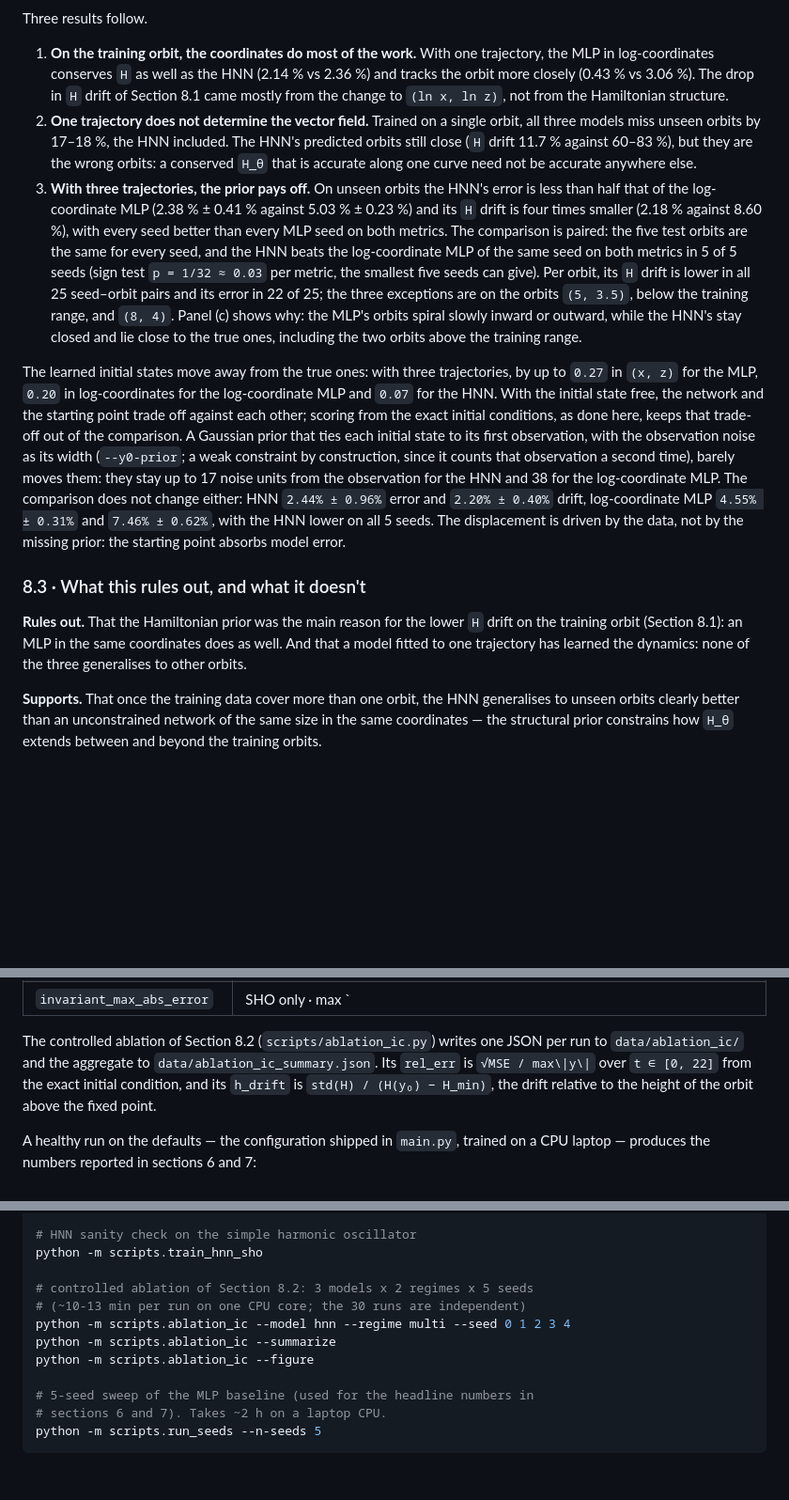
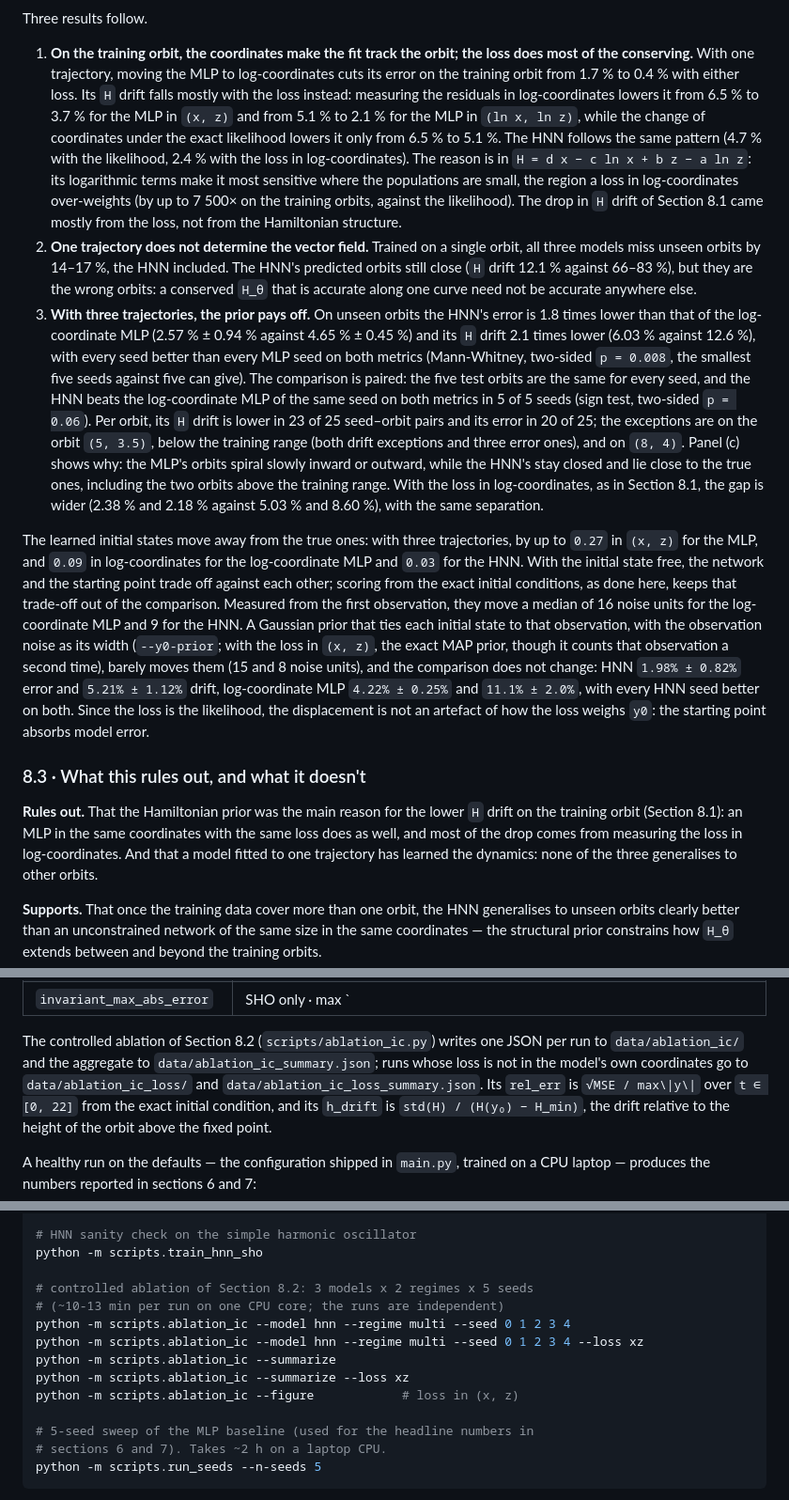
Before and after one commit to crozol/02-neural-odes, a Markdown page: README.md, 3 parts joined by grey strips. Shown at 94% size. GitHub-like rendering; blank space fills up the shorter version.

```diff
--- a/README.md
+++ b/README.md
@@ -536,50 +557,65 @@ five test orbits. "Training orbit" is the orbit from `(10, 5)`, integrated over
 Three results follow.
 
-1. **On the training orbit, the coordinates do most of the work.** With one
-   trajectory, the MLP in log-coordinates conserves `H` as well as the HNN
-   (2.14 % vs 2.36 %) and tracks the orbit more closely (0.43 % vs 3.06 %).
-   The drop in `H` drift of Section 8.1 came mostly from the change to
-   `(ln x, ln z)`, not from the Hamiltonian structure.
+1. **On the training orbit, the coordinates make the fit track the orbit;
+   the loss does most of the conserving.** With one trajectory, moving the
+   MLP to log-coordinates cuts its error on the training orbit from 1.7 % to
+   0.4 % with either loss. Its `H` drift falls mostly with the loss instead:
+   measuring the residuals in log-coordinates lowers it from 6.5 % to 3.7 %
+   for the MLP in `(x, z)` and from 5.1 % to 2.1 % for the MLP in
+   `(ln x, ln z)`, while the change of coordinates under the exact
+   likelihood lowers it only from 6.5 % to 5.1 %. The HNN follows the same
+   pattern (4.7 % with the likelihood, 2.4 % with the loss in
+   log-coordinates). The reason is in `H = d x − c ln x + b z − a ln z`: its
+   logarithmic terms make it most sensitive where the populations are small,
+   the region a loss in log-coordinates over-weights (by up to 7 500× on the
+   training orbits, against the likelihood). The drop in `H` drift of
+   Section 8.1 came mostly from the loss, not from the Hamiltonian
+   structure.
 2. **One trajectory does not determine the vector field.** Trained on a
-   single orbit, all three models miss unseen orbits by 17–18 %, the HNN
-   included. The HNN's predicted orbits still close (`H` drift 11.7 % against
-   60–83 %), but they are the wrong orbits: a conserved `H_θ` that is
+   single orbit, all three models miss unseen orbits by 14–17 %, the HNN
+   included. The HNN's predicted orbits still close (`H` drift 12.1 % against
+   66–83 %), but they are the wrong orbits: a conserved `H_θ` that is
    accurate along one curve need not be accurate anywhere else.
 3. **With three trajectories, the prior pays off.** On unseen orbits the
-   HNN's error is less than half that of the log-coordinate MLP
-   (2.38 % ± 0.41 % against 5.03 % ± 0.23 %) and its `H` drift is four times
-   smaller (2.18 % against 8.60 %), with every seed better than every MLP
-   seed on both metrics. The comparison is paired: the five test orbits are
-   the same for every seed, and the HNN beats the log-coordinate MLP of the
-   same seed on both metrics in 5 of 5 seeds (sign test `p = 1/32 ≈ 0.03`
-   per metric, the smallest five seeds can give). Per orbit, its `H` drift is
-   lower in all 25 seed–orbit pairs and its error in 22 of 25; the three
-   exceptions are on the orbits `(5, 3.5)`, below the training range, and
-   `(8, 4)`. Panel (c) shows why: the MLP's orbits spiral slowly
-   inward or outward, while the HNN's stay closed and lie close to the true
-   ones, including the two orbits above the training range.
+   HNN's error is 1.8 times lower than that of the log-coordinate MLP
+   (2.57 % ± 0.94 % against 4.65 % ± 0.45 %) and its `H` drift 2.1 times
+   lower (6.03 % against 12.6 %), with every seed better than every MLP seed
+   on both metrics (Mann-Whitney, two-sided `p = 0.008`, the smallest five
+   seeds against five can give). The comparison is paired: the five test
+   orbits are the same for every seed, and the HNN beats the
+   log-coordinate MLP of the same seed on both metrics in 5 of 5 seeds
+   (sign test, two-sided `p = 0.06`). Per orbit, its `H` drift is lower in
+   23 of 25 seed–orbit pairs and its error in 20 of 25; the exceptions are
+   on the orbit `(5, 3.5)`, below the training range (both drift
+   exceptions and three error ones), and on `(8, 4)`. Panel (c) shows why:
+   the MLP's orbits spiral slowly inward or outward, while the HNN's stay
+   closed and lie close to the true ones, including the two orbits above
+   the training range. With the loss in log-coordinates, as in Section 8.1,
+   the gap is wider (2.38 % and 2.18 % against 5.03 % and 8.60 %), with the
+   same separation.
 
 The learned initial states move away from the true ones: with three
-trajectories, by up to `0.27` in `(x, z)` for the MLP, `0.20` in
-log-coordinates for the log-coordinate MLP and `0.07` for the HNN. With the
+trajectories, by up to `0.27` in `(x, z)` for the MLP, and `0.09` in
+log-coordinates for the log-coordinate MLP and `0.03` for the HNN. With the
 initial state free, the network and the starting point trade off against
 each other; scoring from the exact initial conditions, as done here, keeps
-that trade-off out of the comparison. A Gaussian prior that ties each
-initial state to its first observation, with the observation noise as its
-width (`--y0-prior`; a weak constraint by construction, since it counts that
-observation a second time), barely moves them: they stay up to 17 noise
-units from the observation for the HNN and 38 for the log-coordinate MLP.
-The comparison does not change either: HNN `2.44% ± 0.96%` error and
-`2.20% ± 0.40%` drift, log-coordinate MLP `4.55% ± 0.31%` and
-`7.46% ± 0.62%`, with the HNN lower on all 5 seeds. The displacement is
-driven by the data, not by the missing prior: the starting point absorbs
-model error.
+that trade-off out of the comparison. Measured from the first observation,
+they move a median of 16 noise units for the log-coordinate MLP and 9 for
+the HNN. A Gaussian prior that ties each initial state to that observation,
+with the observation noise as its width (`--y0-prior`; with the loss in
+`(x, z)`, the exact MAP prior, though it counts that observation a second
+time), barely moves them (15 and 8 noise units), and the comparison does not
+change: HNN `1.98% ± 0.82%` error and `5.21% ± 1.12%` drift, log-coordinate
+MLP `4.22% ± 0.25%` and `11.1% ± 2.0%`, with every HNN seed better on both.
+Since the loss is the likelihood, the displacement is not an artefact of how
+the loss weighs `y0`: the starting point absorbs model error.
 
 ### 8.3 · What this rules out, and what it doesn't
 
 **Rules out.** That the Hamiltonian prior was the main reason for the lower
 `H` drift on the training orbit (Section 8.1): an MLP in the same coordinates
-does as well. And that a model fitted to one trajectory has learned the
+with the same loss does as well, and most of the drop comes from measuring
+the loss in log-coordinates. And that a model fitted to one trajectory has learned the
 dynamics: none of the three generalises to other orbits.
 
 **Supports.** That once the training data cover more than one orbit, the
@@ -637,7 +673,9 @@ fields per experiment:
 
 The controlled ablation of Section 8.2 (`scripts/ablation_ic.py`) writes one
 JSON per run to `data/ablation_ic/` and the aggregate to
-`data/ablation_ic_summary.json`. Its `rel_err` is `√MSE / max\|y\|` over
+`data/ablation_ic_summary.json`; runs whose loss is not in the model's own
+coordinates go to `data/ablation_ic_loss/` and
+`data/ablation_ic_loss_summary.json`. Its `rel_err` is `√MSE / max\|y\|` over
 `t ∈ [0, 22]` from the exact initial condition, and its `h_drift` is
 `std(H) / (H(y₀) − H_min)`, the drift relative to the height of the orbit
 above the fixed point.
@@ -685,10 +723,12 @@ python -m scripts.train_hnn_lotka
 python -m scripts.train_hnn_sho
 
 # controlled ablation of Section 8.2: 3 models x 2 regimes x 5 seeds
-# (~10-13 min per run on one CPU core; the 30 runs are independent)
+# (~10-13 min per run on one CPU core; the runs are independent)
 python -m scripts.ablation_ic --model hnn --regime multi --seed 0 1 2 3 4
+python -m scripts.ablation_ic --model hnn --regime multi --seed 0 1 2 3 4 --loss xz
 python -m scripts.ablation_ic --summarize
-python -m scripts.ablation_ic --figure
+python -m scripts.ablation_ic --summarize --loss xz
+python -m scripts.ablation_ic --figure            # loss in (x, z)
 
 # 5-seed sweep of the MLP baseline (used for the headline numbers in
 # sections 6 and 7). Takes ~2 h on a laptop CPU.
```
Also changed, not shown: other parts of README.md (+36 -13 lines), figures/hnn_ablation_ic.png, 1 other file.
